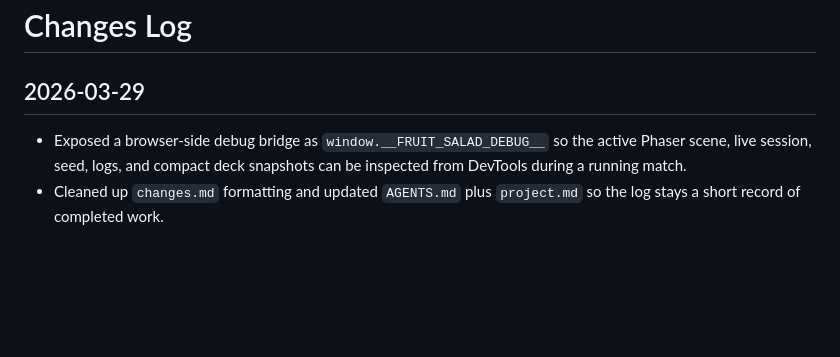
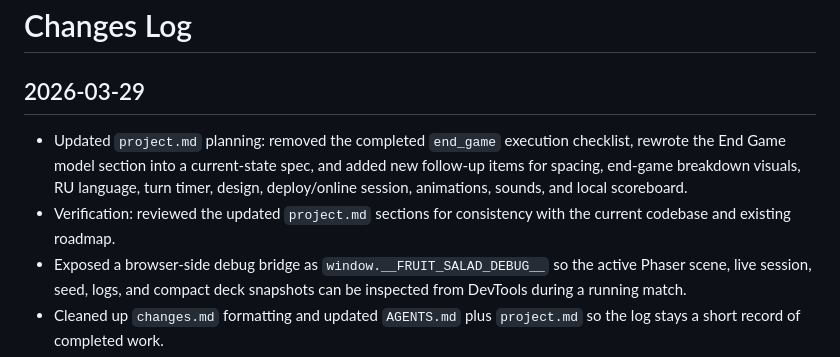
Before and after one commit to StillKill/FruitSalad, a Markdown page: changes.md, the part around the change. Drawn GitHub-style; blank space fills up the shorter version.

```diff
--- a/changes.md
+++ b/changes.md
@@ -1,6 +1,8 @@
 # Changes Log
 
 ## 2026-03-29
+- Updated `project.md` planning: removed the completed `end_game` execution checklist, rewrote the End Game model section into a current-state spec, and added new follow-up items for spacing, end-game breakdown visuals, RU language, turn timer, design, deploy/online session, animations, sounds, and local scoreboard.
+- Verification: reviewed the updated `project.md` sections for consistency with the current codebase and existing roadmap.
 - Exposed a browser-side debug bridge as `window.__FRUIT_SALAD_DEBUG__` so the active Phaser scene, live session, seed, logs, and compact deck snapshots can be inspected from DevTools during a running match.
 - Cleaned up `changes.md` formatting and updated `AGENTS.md` plus `project.md` so the log stays a short record of completed work.
 
```
Also changed, not shown: project.md (+19 -17 lines).
